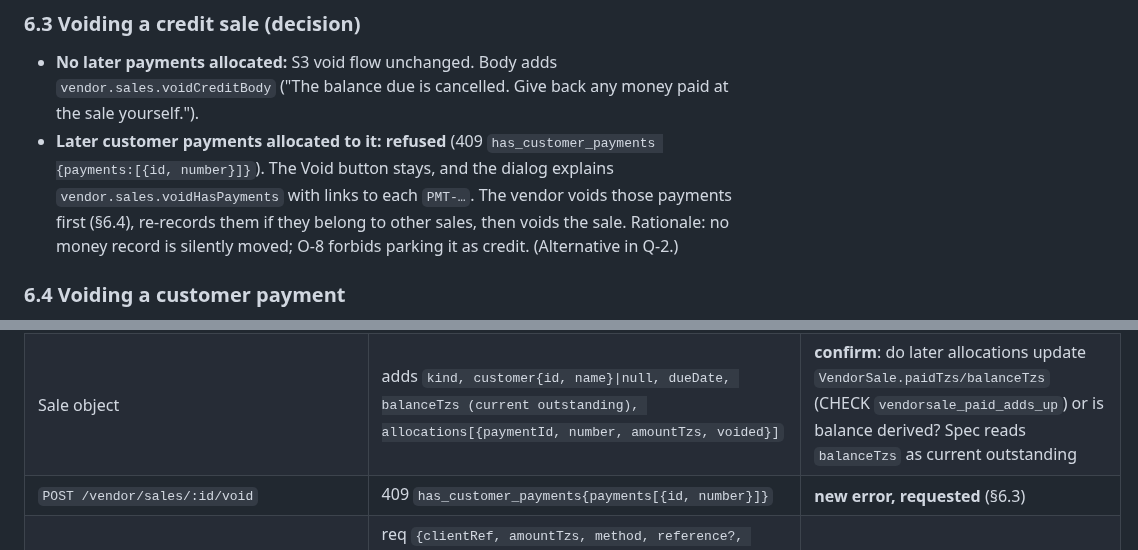
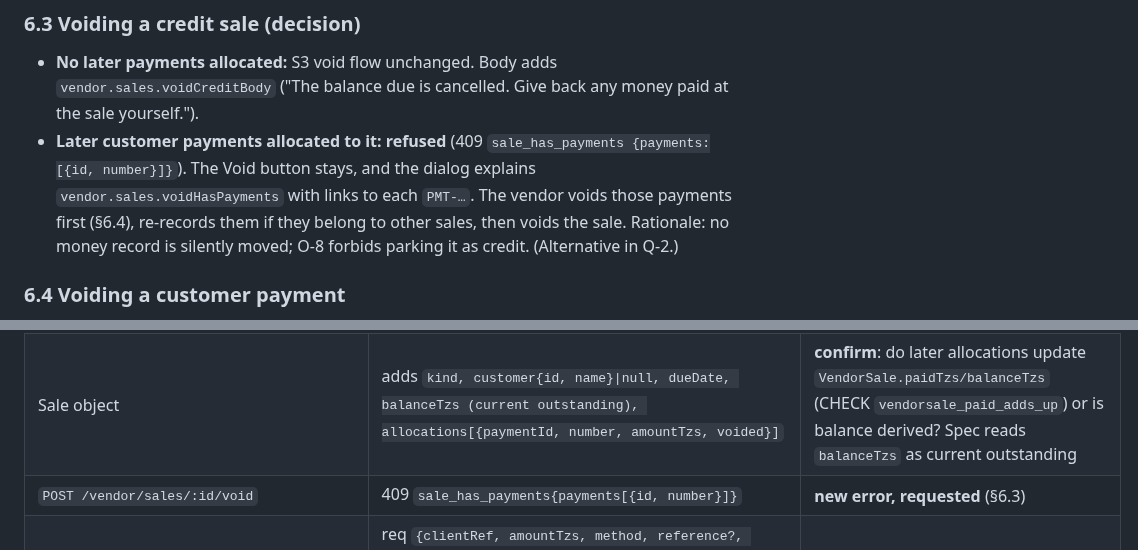
Before and after one commit to fahamutech/fitflex, a Markdown page: docs/design/vendor-customers-s4.md, 2 parts joined by grey strips. Drawn GitHub-style.

Commit message:
docs: S4 spec uses sale_has_payments error code
Co-Authored-By: Claude Opus 5.5 <noreply@anthropic.com>

```diff
--- a/docs/design/vendor-customers-s4.md
+++ b/docs/design/vendor-customers-s4.md
@@ -261,7 +261,7 @@ Loading `FFSkeletonList`; not found / not yours `FFErrorState` `vendor.customers
 
 ### 6.3 Voiding a credit sale (decision)
 - **No later payments allocated:** S3 void flow unchanged. Body adds `vendor.sales.voidCreditBody` ("The balance due is cancelled. Give back any money paid at the sale yourself.").
-- **Later customer payments allocated to it:** **refused** (409 `has_customer_payments {payments:[{id, number}]}`). The Void button stays, and the dialog explains `vendor.sales.voidHasPayments` with links to each `PMT-…`. The vendor voids those payments first (§6.4), re-records them if they belong to other sales, then voids the sale. Rationale: no money record is silently moved; O-8 forbids parking it as credit. (Alternative in Q-2.)
+- **Later customer payments allocated to it:** **refused** (409 `sale_has_payments {payments:[{id, number}]}`). The Void button stays, and the dialog explains `vendor.sales.voidHasPayments` with links to each `PMT-…`. The vendor voids those payments first (§6.4), re-records them if they belong to other sales, then voids the sale. Rationale: no money record is silently moved; O-8 forbids parking it as credit. (Alternative in Q-2.)
 
 ### 6.4 Voiding a customer payment
 - From the payment receipt: **Void payment** (danger secondary, `customers`). `FFDialog`: `vendor.pay.voidTitle` {number}, body `vendor.pay.voidBody`, required reason (3–200).
@@ -576,7 +576,7 @@ Terms: customer = mteja / wateja; pay later = lipa baadaye; credit sale = mauzo
 | Profile activity | `GET /vendor/sales?customerId=` (S3 list + `kind, balanceTzs, dueDate, customer{id,name}`); `GET /vendor/orders?customerId=` (S2 allowlist, own lines only); `GET /vendor/customers/:id/payments?cursor` | **`customerId` filters requested** (or embedded paged lists) |
 | `POST /vendor/sales` | adds `customerId?`, `kind:'cash'\|'credit'`, `dueDate?`; errors `credit_not_allowed`(403), `customer_not_found`, `customer_archived`, `due_date_invalid`, `credit_fully_paid`, `change_not_allowed` | plan; **error codes requested** |
 | Sale object | adds `kind, customer{id, name}\|null, dueDate, balanceTzs (current outstanding), allocations[{paymentId, number, amountTzs, voided}]` | **confirm**: do later allocations update `VendorSale.paidTzs/balanceTzs` (CHECK `vendorsale_paid_adds_up`) or is balance derived? Spec reads `balanceTzs` as current outstanding |
-| `POST /vendor/sales/:id/void` | 409 `has_customer_payments{payments[{id, number}]}` | **new error, requested** (§6.3) |
+| `POST /vendor/sales/:id/void` | 409 `sale_has_payments{payments[{id, number}]}` | **new error, requested** (§6.3) |
 | `POST /vendor/customers/:id/payments` | req `{clientRef, amountTzs, method, reference?, receivedOn, note?, allocations?}`; res `{payment{id, number, amountTzs, method, reference, receivedOn, recordedBy{id,name}, allocations[{saleId, saleNumber, amountTzs}], voidedAt, voidedBy, voidReason}, customer{owedTzs, aging}}`; errors `overpayment{owedTzs}`, `allocation_stale`, `reference_required`, `invalid_payment`, `received_on_invalid` | plan has amount/method/reference/allocations; **`clientRef`, `receivedOn`, `note` requested** (plan has `receivedAt`; schema lacks clientRef/note/void fields) |
 | `POST /vendor/customers/:id/payments/:pid/void` | `{reason}`; `already_voided` | **new endpoint + `voidedBy`, `voidReason` columns requested** |
 | `GET /vendor/receivables/aging` | `{asOf, totals{owedTzs, overdueTzs, customerCount, current, d1_30, d31_60, d61_90, d90plus}, rows[{customerId, name, source, owedTzs, overdueTzs, oldestDueDate, maxDaysOverdue, current…d90plus}], nextCursor}`; query `bucket, sort, cursor` | plan; **shape requested** |
```
